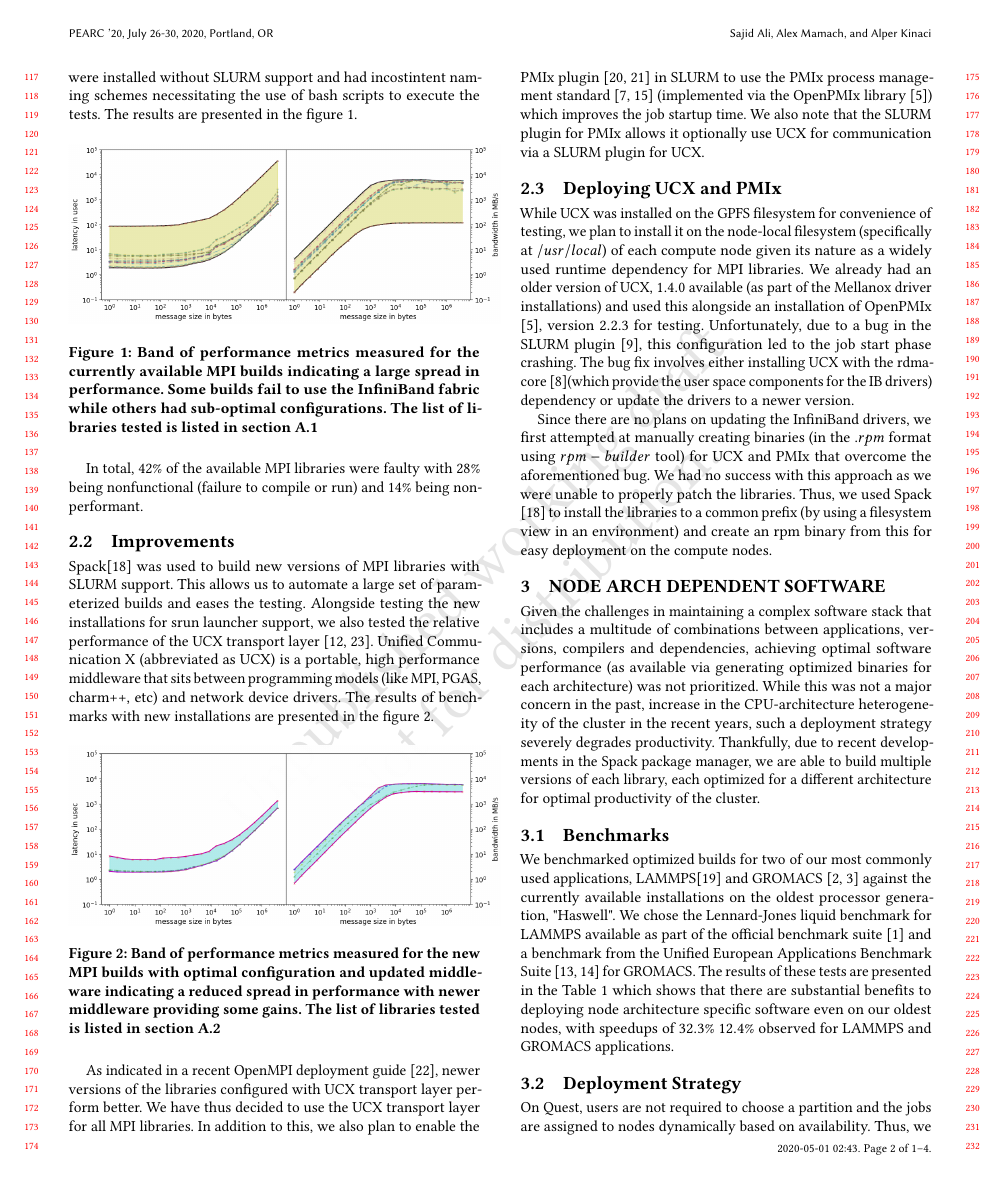
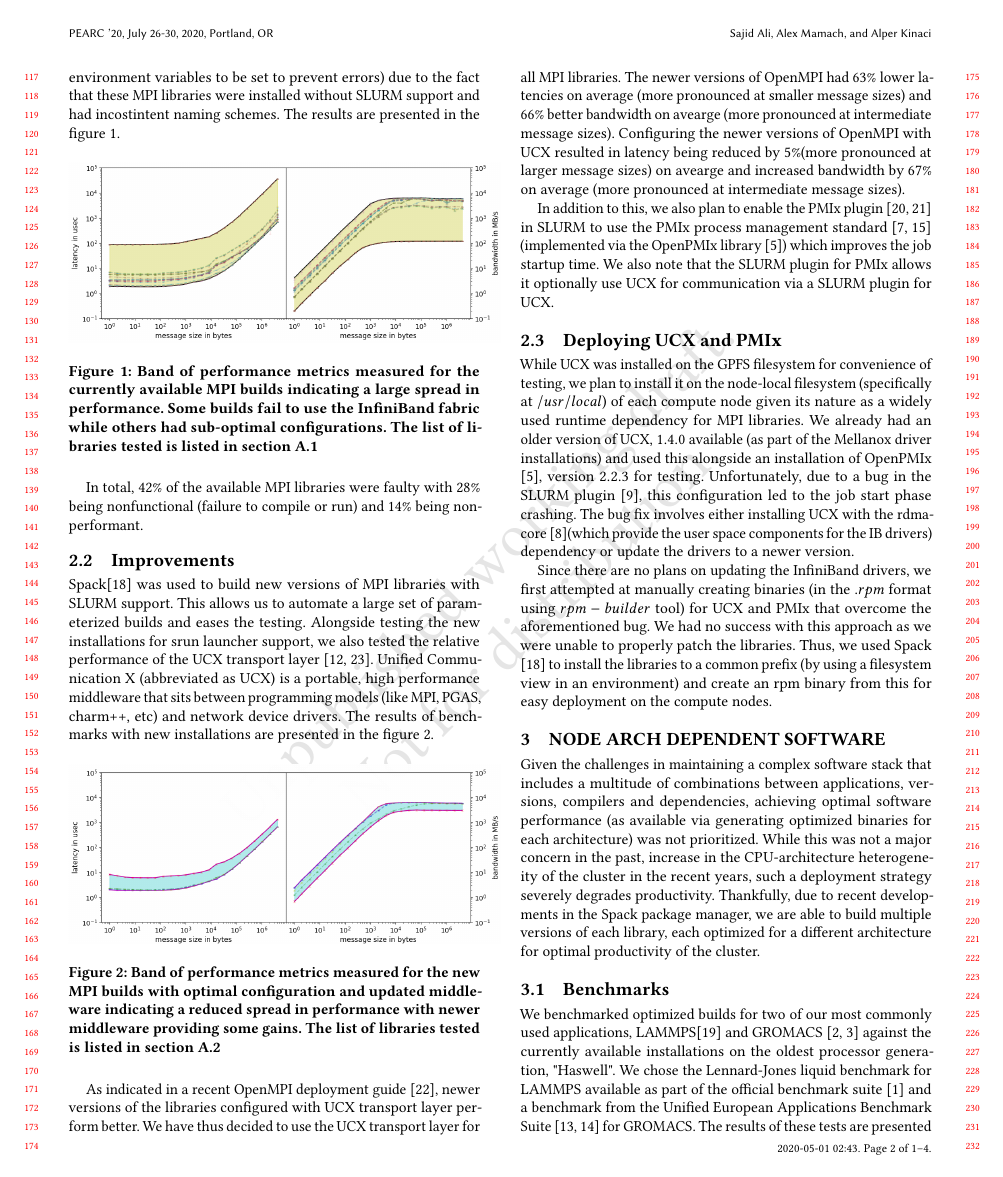
Before and after one commit to s-sajid-ali/nu-quest-bench, a LaTeX paper (pearc20_poster/pearc20.tex): page 2 of 4. Compiled offline with pdfLaTeX.

Commit message:
address some comments by Alper

```diff
--- a/pearc20_poster/pearc20.tex
+++ b/pearc20_poster/pearc20.tex
@@ -162,7 +162,7 @@ During the submission of this report, we are working on a user communication pla
 
 \subsection{Benchmarking}
 
-To test these libraries for functionality and performance, we compiled and executed two point-to-point benchmarks, bandwidth and latency from the OSU micro-benchmarks suite \cite{osu_bench_website}. The MPI libraries were installed without SLURM support and had incostintent naming schemes necessitating the use of bash scripts to execute the tests. The results are presented in the figure \ref{fig:currmpi}.
+To test these libraries for functionality and performance, we compiled and executed two point-to-point benchmarks, bandwidth and latency from the OSU micro-benchmarks suite \cite{osu_bench_website}. Bash scripts were used to loop over available libraries (with some requiring environment variables to be set to prevent errors) due to the fact that these MPI libraries were installed without SLURM support and had incostintent naming schemes. The results are presented in the figure \ref{fig:currmpi}.
 
 \begin{figure}[h]
 	\centering
@@ -190,7 +190,9 @@ Spack\cite{spack} was used to build new versions of MPI libraries with SLURM sup
 	\label{fig:newmpi}
 \end{figure}
 
-As indicated in a recent OpenMPI deployment guide \cite{openmpi_deployment_tuning}, newer versions of the libraries configured with UCX transport layer perform better. We have thus decided to use the UCX transport layer for all MPI libraries. In addition to this, we also plan to enable the PMIx plugin \cite{slurm_pmix_sc17,slurm_pmix_2019} in SLURM to use the PMIx process management standard \cite{pmix,pmix_website} (implemented via the OpenPMIx library \cite{openpmix_website}) which improves the job startup time. We also note that the SLURM plugin for PMIx allows it optionally use UCX for communication via a SLURM plugin for UCX.
+As indicated in a recent OpenMPI deployment guide \cite{openmpi_deployment_tuning}, newer versions of the libraries  configured with UCX transport layer perform better. We have thus decided to use the UCX transport layer for all MPI libraries. The newer versions of OpenMPI had $63\%$ lower latencies on average (more pronounced at smaller message sizes) and $66\%$ better bandwidth on avearge (more pronounced at intermediate message sizes). Configuring the newer versions of OpenMPI with UCX resulted in latency being reduced by $5\%$(more pronounced at larger message sizes) on avearge and increased bandwidth by $67\%$ on average (more pronounced at intermediate message sizes).
+
+In addition to this, we also plan to enable the PMIx plugin \cite{slurm_pmix_sc17,slurm_pmix_2019} in SLURM to use the PMIx process management standard \cite{pmix,pmix_website} (implemented via the OpenPMIx library \cite{openpmix_website}) which improves the job startup time. We also note that the SLURM plugin for PMIx allows it optionally use UCX for communication via a SLURM plugin for UCX.
 
 \subsection{Deploying UCX and PMIx}
 While UCX was installed on the GPFS filesystem for convenience of testing, we plan to install it on the node-local filesystem (specifically at $/usr/local$) of each compute node given its nature as a widely used runtime dependency for MPI libraries. We already had an older version of UCX, $1.4.0$ available (as part of the Mellanox driver installations) and used this alongside an installation of OpenPMIx \cite{openpmix_website}, version $2.2.3$ for testing. Unfortunately, due to a bug in the SLURM plugin \cite{slurm_ucx_bug}, this configuration led to the job start phase crashing. The bug fix involves either installing UCX with the rdma-core \cite{rdmacore_repository}(which provide the user space components for the IB drivers) dependency or update the drivers to a newer version.
```
Also changed, not shown: pearc20_poster/pearc20.pdf, pearc20_poster/pearc20.tex (2 more changed lines), 2 other files.
